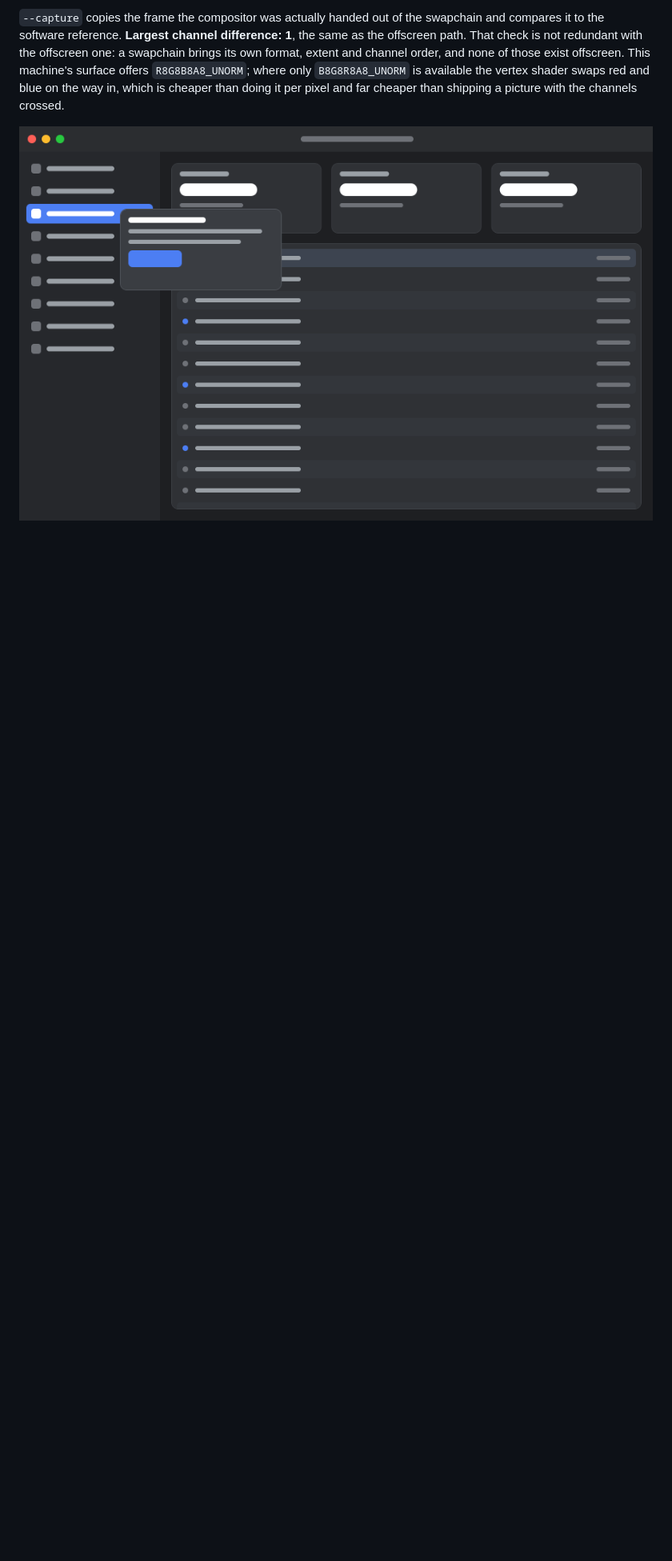
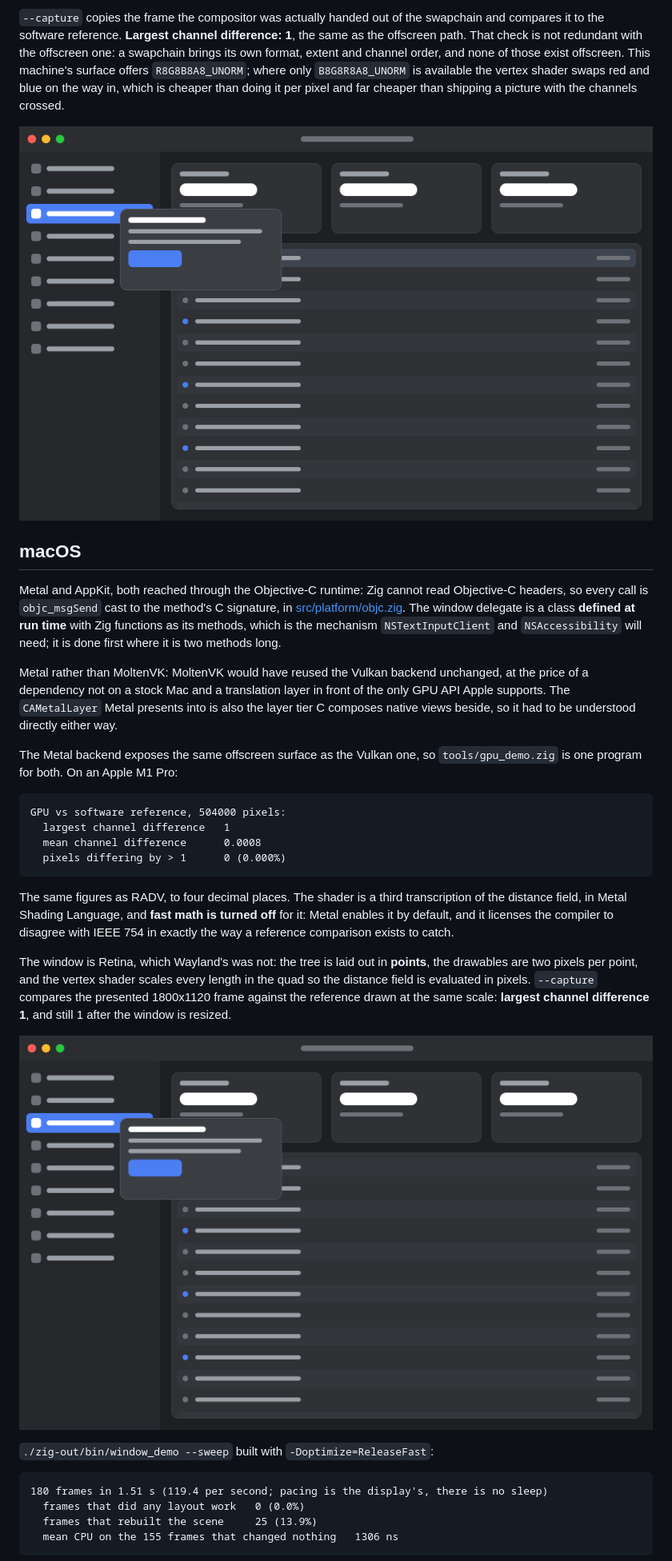
Before and after one commit to hivepaas/zig-uikit, a Markdown page: README.md, the part around one of its changes. Shown at 80% size. Drawn GitHub-style; pictures changed too: docs/demo-window-macos.png (added); blank space fills up the shorter version.

````diff
--- a/README.md
+++ b/README.md
@@ -225,3 +229,52 @@ far cheaper than shipping a picture with the channels crossed.
 
 ![the frame the compositor was handed](docs/demo-window.png)
 
+## macOS
+
+Metal and AppKit, both reached through the Objective-C runtime: Zig cannot read
+Objective-C headers, so every call is `objc_msgSend` cast to the method's C
+signature, in [src/platform/objc.zig](src/platform/objc.zig). The window
+delegate is a class **defined at run time** with Zig functions as its methods,
+which is the mechanism `NSTextInputClient` and `NSAccessibility` will need; it
+is done first where it is two methods long.
+
+Metal rather than MoltenVK: MoltenVK would have reused the Vulkan backend
+unchanged, at the price of a dependency not on a stock Mac and a translation
+layer in front of the only GPU API Apple supports. The `CAMetalLayer` Metal
+presents into is also the layer tier C composes native views beside, so it had
+to be understood directly either way.
+
+The Metal backend exposes the same offscreen surface as the Vulkan one, so
+`tools/gpu_demo.zig` is one program for both. On an Apple M1 Pro:
+
+```
+GPU vs software reference, 504000 pixels:
+  largest channel difference   1
+  mean channel difference      0.0008
+  pixels differing by > 1      0 (0.000%)
+```
+
+The same figures as RADV, to four decimal places. The shader is a third
+transcription of the distance field, in Metal Shading Language, and **fast math
+is turned off** for it: Metal enables it by default, and it licenses the
+compiler to disagree with IEEE 754 in exactly the way a reference comparison
+exists to catch.
+
+The window is Retina, which Wayland's was not: the tree is laid out in
+**points**, the drawables are two pixels per point, and the vertex shader scales
+every length in the quad so the distance field is evaluated in pixels.
+`--capture` compares the presented 1800x1120 frame against the reference drawn
+at the same scale: **largest channel difference 1**, and still 1 after the
+window is resized.
+
+![the frame the window server was handed, at two pixels per point](docs/demo-window-macos.png)
+
+`./zig-out/bin/window_demo --sweep` built with `-Doptimize=ReleaseFast`:
+
+```
+180 frames in 1.51 s (119.4 per second; pacing is the display's, there is no sleep)
+  frames that did any layout work   0 (0.0%)
+  frames that rebuilt the scene     25 (13.9%)
+  mean CPU on the 155 frames that changed nothing   1306 ns
+```
+
````
Also changed, not shown: other parts of README.md (+50 -3 lines), docs/text-and-accessibility.md (+4 -1 lines), docs/demo-diff-metal.png (added), docs/demo-gpu-metal.png (added), 11 other files.
